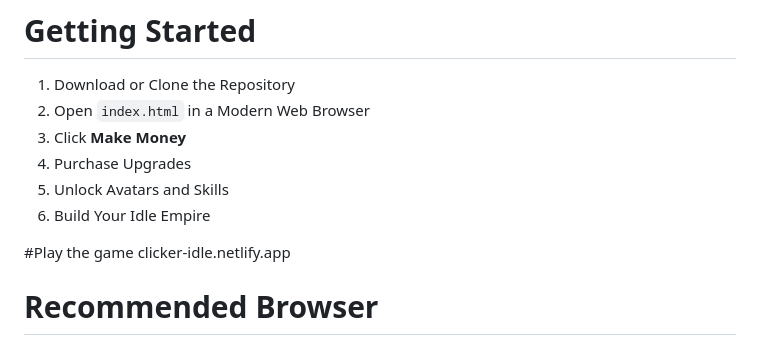
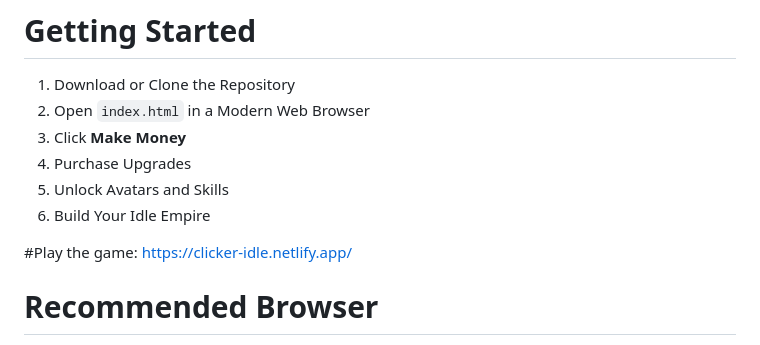
Before and after one commit to BalramGautam/macondo-maybe, a Markdown page: README.md, the part around one of its changes. Rendered like a GitHub page.

```diff
--- a/README.md
+++ b/README.md
@@ -203,9 +203,8 @@ Player progress is stored locally using browser LocalStorage.
 
 
 
-#Play the game
-clicker-idle.netlify.app
-
+#Play the game:
+https://clicker-idle.netlify.app/
 
 # Recommended Browser
 
```
Also changed, not shown: other parts of README.md (+3 -0 lines).
